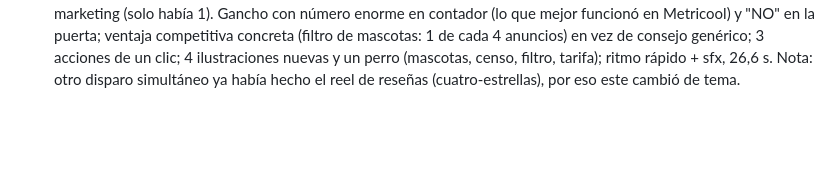
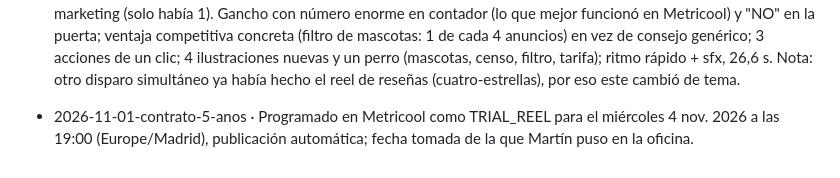
Before and after one commit to MkGrowthCo/mkstays, a Markdown page: historial.md, the part around the change. Rendered like a GitHub page; blank space fills up the shorter version.

Commit message:
Historial: reel contrato 5 años programado el 4 nov. a las 19:00
Co-Authored-By: Claude Opus 5.5 <noreply@anthropic.com>
Claude-Session: https://claude.ai/code/session_013HCsCPBHBgrbkHxQfzBbEn

```diff
--- a/historial.md
+++ b/historial.md
@@ -24,3 +24,4 @@ Una línea por reel: id · tema · gancho · categoría · estado · lo que Mart
 - 2026-11-02-cuatro-estrellas · Gestión: reseñas. Un 4 de 5 pesa: hacen falta nueve reseñas de 5 para que la media vuelva a 4,9; Superanfitrión pide 4,8 y Favorito de los huéspedes más de 4,9 (fuentes: Airbnb Resource Center y Airbnb Newsroom) · "Un 4 de 5 en Airbnb es suspenso" · gestion · pendiente de revisión · Vuelve a gestión tras dos de por-que-alquilar/normativa; gancho de contraintuición con sello SUSPENSO (estilo del reel de anuncio retirado); cuenta visual con balanza y contador ×9 (dato grande animado, lo que mejor funcionó en Metricool); solución accionable en el capítulo 3 (mensaje el día 2); 4 ilustraciones nuevas (estrellas, balanza, insignia, aviso); ritmo rápido + sfx desde el intento 1, 27,7 s
 - 2026-11-02-piso-turistico-legal · Programado en Metricool como TRIAL_REEL para el martes 3 nov. 2026 a las 19:00 (Europe/Madrid), publicación automática; fecha tomada de la que Martín puso en la oficina (las 13:00 de ese día ya tienen el carrusel de precios). Ojo: el RDL 29/2026 sigue pendiente de convalidar (plazo hasta el 14 nov.).
 - 2026-11-03-mascotas · Marketing: admitir mascotas (más de 15,1 millones de mascotas en España frente a 8,5 millones de menores, Estadística Nacional de Protección Animal del Ministerio de Derechos Sociales, junio 2026; algo más del 27 % de los anuncios de Airbnb las admite, Airbnb Newsroom 2023; tarifa por mascota y normas en el anuncio, Airbnb Resource Center) · "Tu anuncio dice NO a 15 millones" · marketing · pendiente de revisión · Vuelve marketing (solo había 1). Gancho con número enorme en contador (lo que mejor funcionó en Metricool) y "NO" en la puerta; ventaja competitiva concreta (filtro de mascotas: 1 de cada 4 anuncios) en vez de consejo genérico; 3 acciones de un clic; 4 ilustraciones nuevas y un perro (mascotas, censo, filtro, tarifa); ritmo rápido + sfx, 26,6 s. Nota: otro disparo simultáneo ya había hecho el reel de reseñas (cuatro-estrellas), por eso este cambió de tema.
+- 2026-11-01-contrato-5-anos · Programado en Metricool como TRIAL_REEL para el miércoles 4 nov. 2026 a las 19:00 (Europe/Madrid), publicación automática; fecha tomada de la que Martín puso en la oficina.
```
